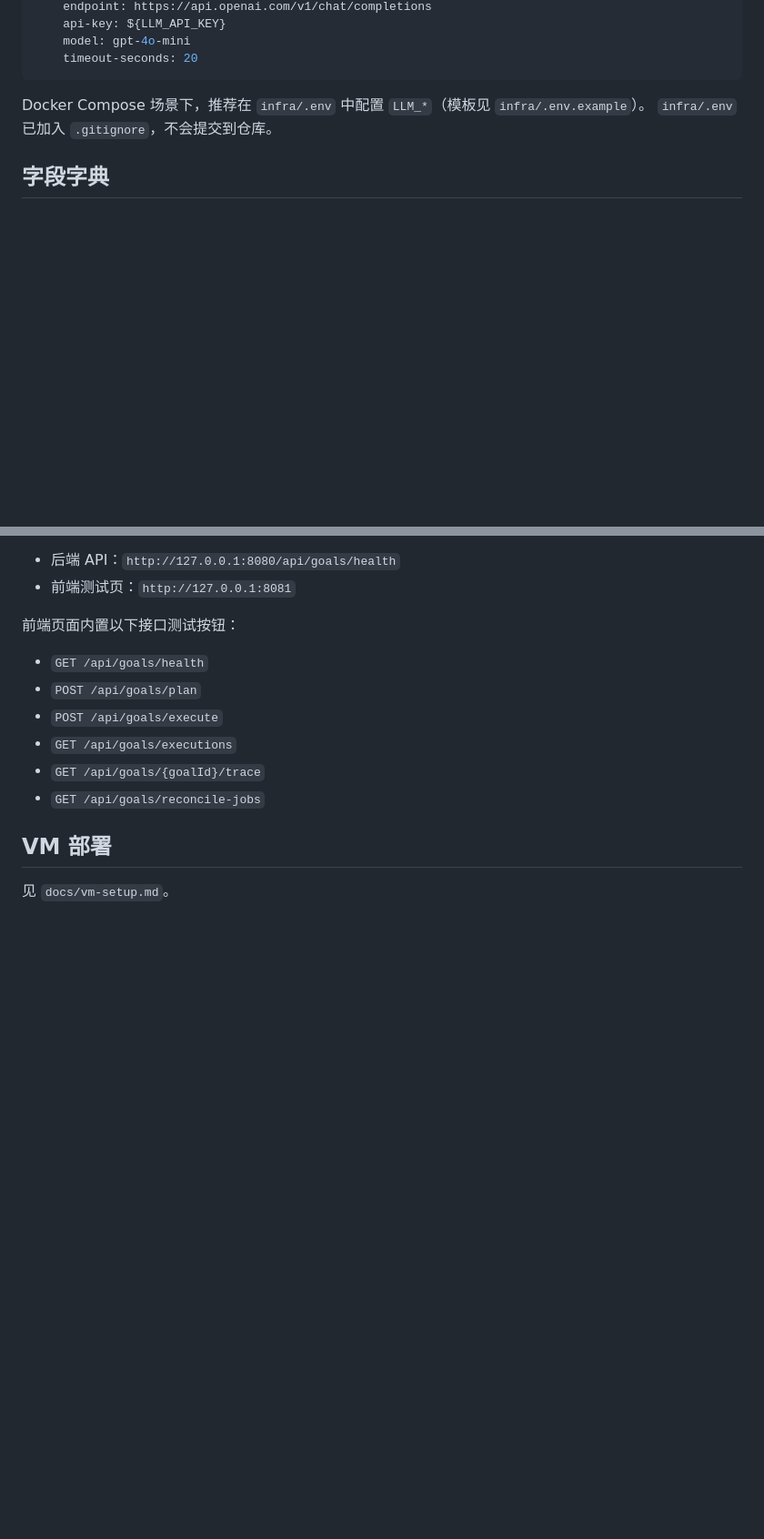
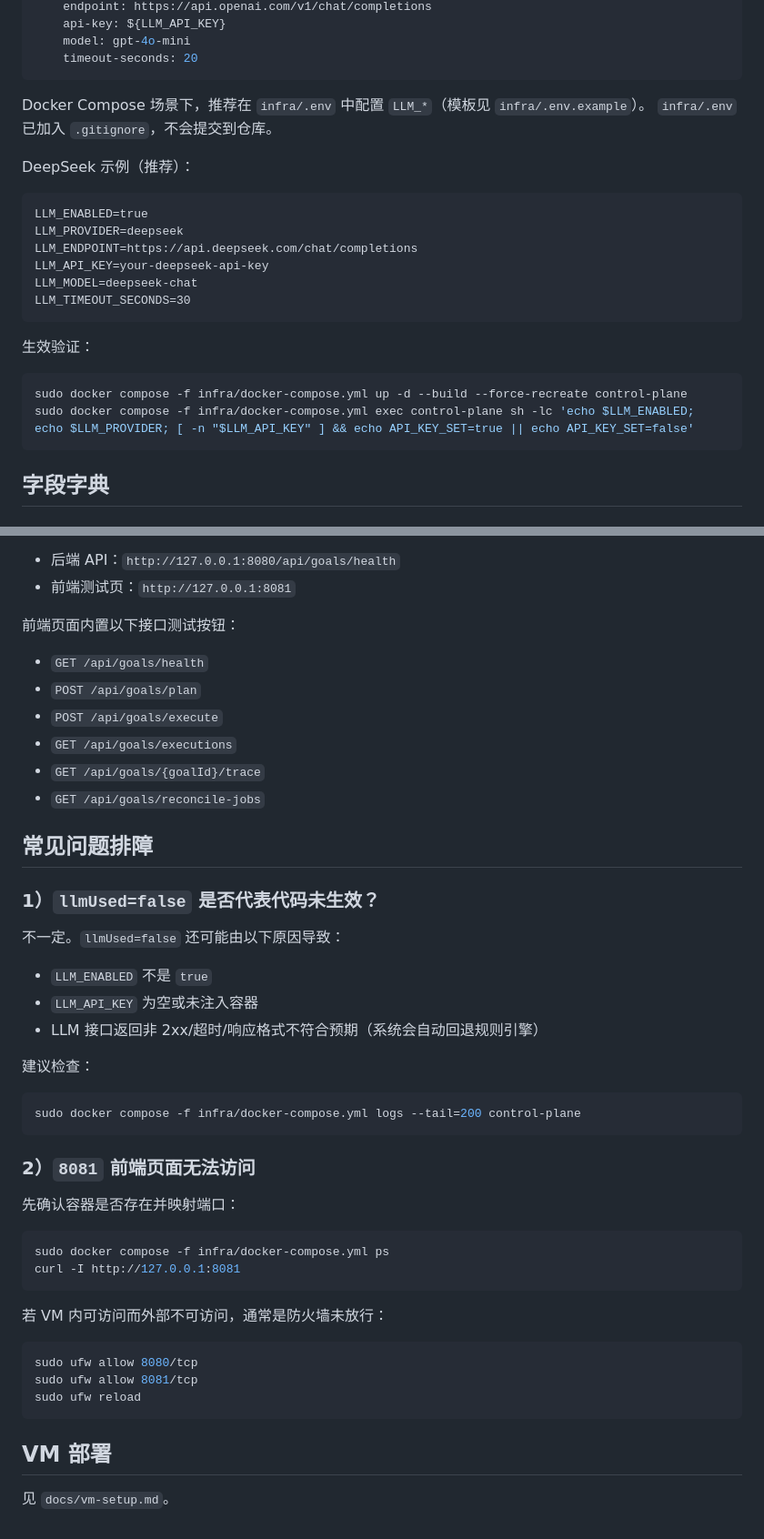
Before and after one commit to yongyangji/ainativeOS, a Markdown page: README.md, 2 parts joined by grey strips. Shown at 91% size. Drawn GitHub-style; blank space fills up the shorter version.

Commit message:
docs(readme): sync latest features, LLM setup, and troubleshooting

````diff
--- a/README.md
+++ b/README.md
@@ -336,6 +349,22 @@ ainativeos:
 Docker Compose 场景下，推荐在 `infra/.env` 中配置 `LLM_*`（模板见 `infra/.env.example`）。
 `infra/.env` 已加入 `.gitignore`，不会提交到仓库。
 
+DeepSeek 示例（推荐）：
+```dotenv
+LLM_ENABLED=true
+LLM_PROVIDER=deepseek
+LLM_ENDPOINT=https://api.deepseek.com/chat/completions
+LLM_API_KEY=your-deepseek-api-key
+LLM_MODEL=deepseek-chat
+LLM_TIMEOUT_SECONDS=30
+```
+
+生效验证：
+```bash
+sudo docker compose -f infra/docker-compose.yml up -d --build --force-recreate control-plane
+sudo docker compose -f infra/docker-compose.yml exec control-plane sh -lc 'echo $LLM_ENABLED; echo $LLM_PROVIDER; [ -n "$LLM_API_KEY" ] && echo API_KEY_SET=true || echo API_KEY_SET=false'
+```
+
 ## 字段字典
 
 ### GoalSpec（`/api/goals/plan` 与 `/api/goals/execute` 请求体）
@@ -433,5 +462,31 @@ docker compose -f infra/docker-compose.yml up -d --build
 - `GET /api/goals/{goalId}/trace`
 - `GET /api/goals/reconcile-jobs`
 
+## 常见问题排障
+
+### 1）`llmUsed=false` 是否代表代码未生效？
+不一定。`llmUsed=false` 还可能由以下原因导致：
+- `LLM_ENABLED` 不是 `true`
+- `LLM_API_KEY` 为空或未注入容器
+- LLM 接口返回非 2xx/超时/响应格式不符合预期（系统会自动回退规则引擎）
+
+建议检查：
+```bash
+sudo docker compose -f infra/docker-compose.yml logs --tail=200 control-plane
+```
+
+### 2）`8081` 前端页面无法访问
+先确认容器是否存在并映射端口：
+```bash
+sudo docker compose -f infra/docker-compose.yml ps
+curl -I http://127.0.0.1:8081
+```
+若 VM 内可访问而外部不可访问，通常是防火墙未放行：
+```bash
+sudo ufw allow 8080/tcp
+sudo ufw allow 8081/tcp
+sudo ufw reload
+```
+
 ## VM 部署
 见 `docs/vm-setup.md`。
````
Also changed, not shown: other parts of README.md (+14 -1 lines).
